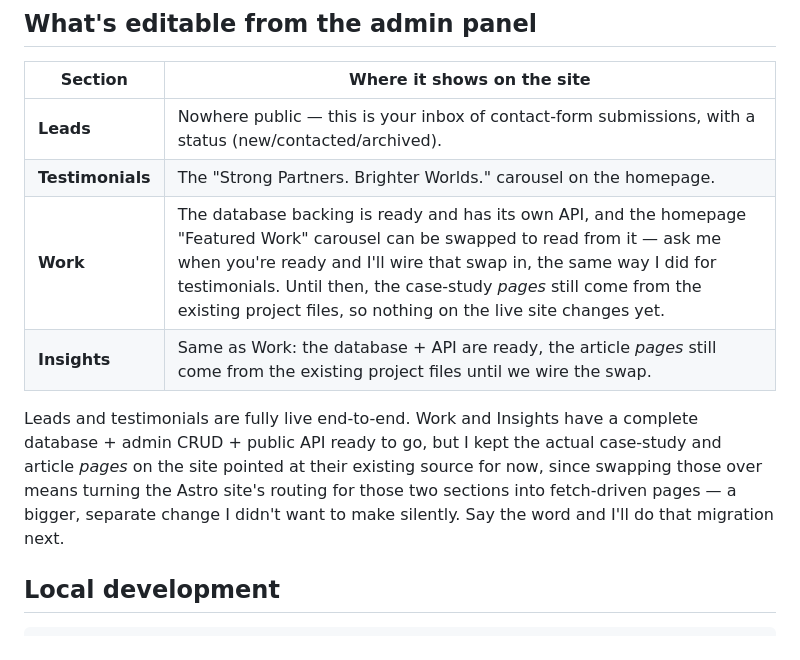
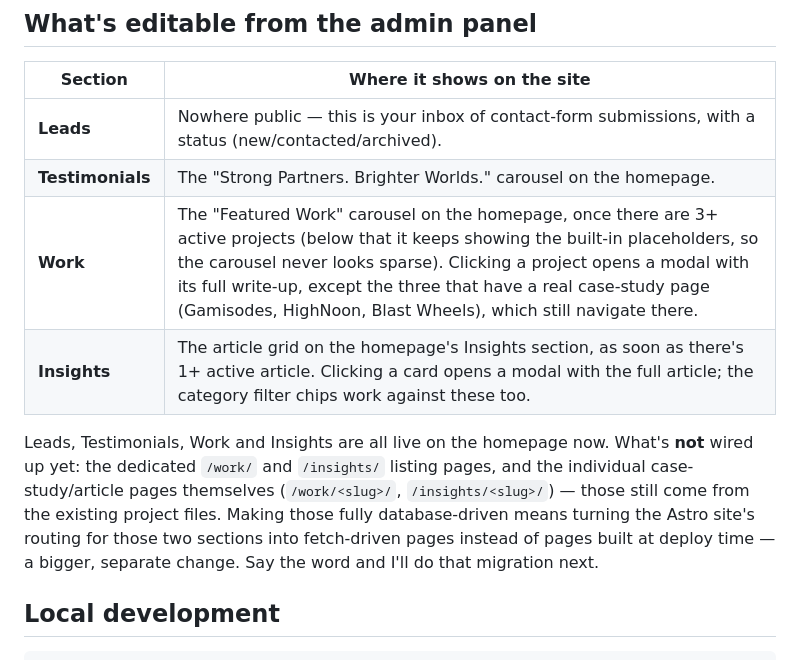
Before and after one commit to theshaam/GameNockWeb, a Markdown page: backend/README.md, the part around the change. Drawn GitHub-style.

Commit message:
Update backend README status table for Work and Insights

```diff
--- a/backend/README.md
+++ b/backend/README.md
@@ -73,14 +73,14 @@ the database, and the testimonials carousel will load from it too.
 |---|---|
 | **Leads** | Nowhere public — this is your inbox of contact-form submissions, with a status (new/contacted/archived). |
 | **Testimonials** | The "Strong Partners. Brighter Worlds." carousel on the homepage. |
-| **Work** | The database backing is ready and has its own API, and the homepage "Featured Work" carousel can be swapped to read from it — ask me when you're ready and I'll wire that swap in, the same way I did for testimonials. Until then, the case-study *pages* still come from the existing project files, so nothing on the live site changes yet. |
-| **Insights** | Same as Work: the database + API are ready, the article *pages* still come from the existing project files until we wire the swap. |
+| **Work** | The "Featured Work" carousel on the homepage, once there are 3+ active projects (below that it keeps showing the built-in placeholders, so the carousel never looks sparse). Clicking a project opens a modal with its full write-up, except the three that have a real case-study page (Gamisodes, HighNoon, Blast Wheels), which still navigate there. |
+| **Insights** | The article grid on the homepage's Insights section, as soon as there's 1+ active article. Clicking a card opens a modal with the full article; the category filter chips work against these too. |
 
-Leads and testimonials are fully live end-to-end. Work and Insights have a complete database + admin CRUD +
-public API ready to go, but I kept the actual case-study and article *pages* on the site pointed at their
-existing source for now, since swapping those over means turning the Astro site's routing for those two
-sections into fetch-driven pages — a bigger, separate change I didn't want to make silently. Say the word and
-I'll do that migration next.
+Leads, Testimonials, Work and Insights are all live on the homepage now. What's **not** wired up yet: the
+dedicated `/work/` and `/insights/` listing pages, and the individual case-study/article pages themselves
+(`/work/<slug>/`, `/insights/<slug>/`) — those still come from the existing project files. Making those fully
+database-driven means turning the Astro site's routing for those two sections into fetch-driven pages instead
+of pages built at deploy time — a bigger, separate change. Say the word and I'll do that migration next.
 
 ## Local development
 
```
